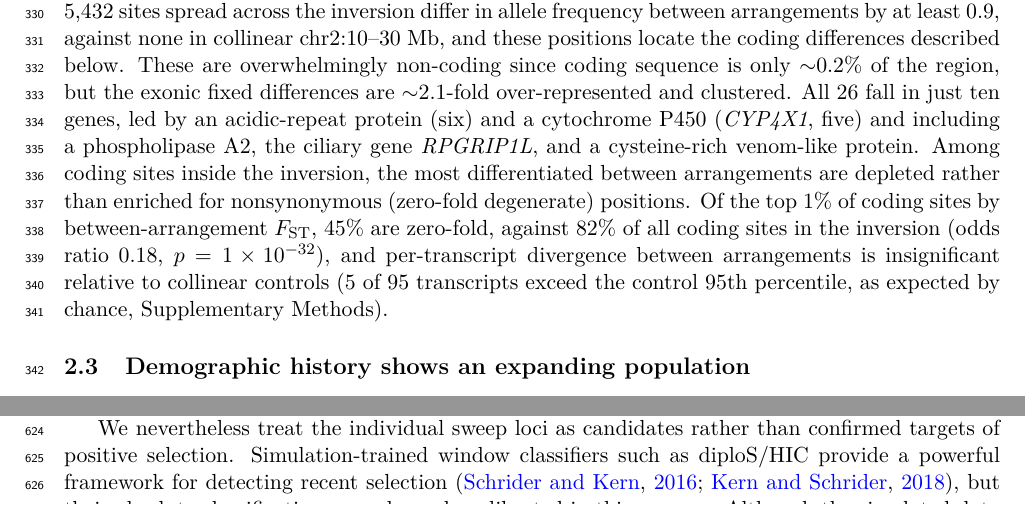
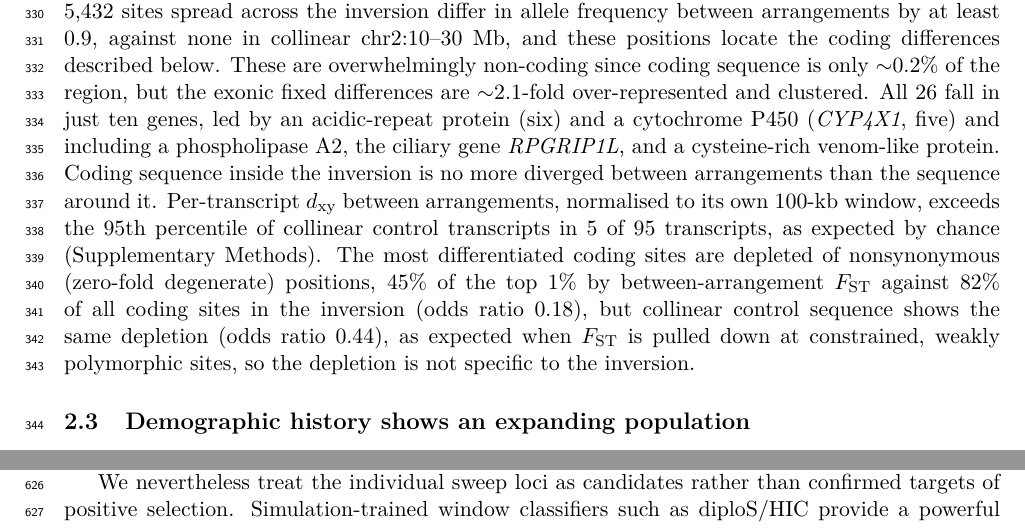
Before and after one commit to stsmall/Illex_popgen, a LaTeX paper (main.tex): two parts of pages 8 and 14 of 36 before the commit and two parts of pages 8 and 14 of 37 after it, joined at a grey line, cut so that both start at the same text. Compiled offline with pdfLaTeX.

Commit message:
Coding divergence in the inversion rests on per-transcript dxy; zero-fold depletion reported with its collinear control (same direction, OR 0.44)

```diff
--- a/main.tex
+++ b/main.tex
@@ -214,11 +214,13 @@ overwhelmingly non-coding since coding sequence is only $\sim$0.2\% of the regio
 differences are $\sim$2.1-fold over-represented and clustered. All 26 fall in just ten genes, led by an
 acidic-repeat protein (six) and a cytochrome~P450 (\textit{CYP4X1}, five) and including a phospholipase~A2,
 the ciliary gene \textit{RPGRIP1L}, and a cysteine-rich venom-like protein.
-Among coding sites inside the inversion, the most differentiated between arrangements are depleted
-rather than enriched for nonsynonymous (zero-fold degenerate) positions. Of the top 1\% of
-coding sites by between-arrangement $\Fst$, 45\% are zero-fold, against 82\% of all coding sites in the inversion
-(odds ratio 0.18, $p=1\times10^{-32}$), and per-transcript divergence between arrangements is insignificant
-relative to collinear controls (5 of 95 transcripts exceed the control 95th percentile, as expected by chance, Supplementary Methods).
+Coding sequence inside the inversion is no more diverged between arrangements than the sequence around it.
+Per-transcript $\dxy$ between arrangements, normalised to its own 100-kb window, exceeds the 95th percentile of
+collinear control transcripts in 5 of 95 transcripts, as expected by chance (Supplementary Methods).
+The most differentiated coding sites are depleted of nonsynonymous (zero-fold degenerate) positions, 45\% of the
+top 1\% by between-arrangement $\Fst$ against 82\% of all coding sites in the inversion (odds ratio 0.18), but
+collinear control sequence shows the same depletion (odds ratio 0.44), as expected when $\Fst$ is pulled down at
+constrained, weakly polymorphic sites, so the depletion is not specific to the inversion.
 
 \subsection{Demographic history shows an expanding population}\label{sec:demog}
 The selection scan below depends on the population's demography, and both it and the inversion model assume the standard Kingman coalescent. Genome-wide, \illex{} shows $\pi\approx0.0093$, close to the 1.06\% heterozygosity estimated from $k$-mers of the individual used for the assembly \citep{small2026}, and Tajima's $D\approx-2$ in essentially every
```
Also changed, not shown: supplement.tex (+5 -4 lines), main.pdf, 1 other file.
